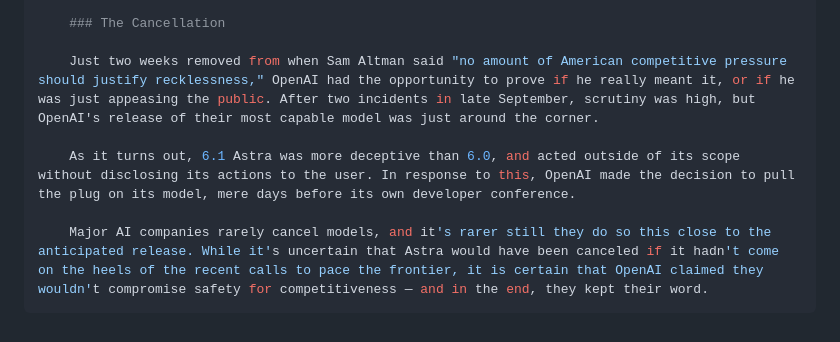
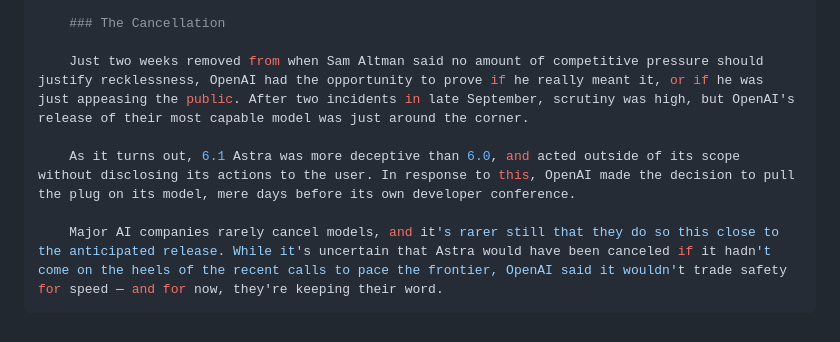
Before and after one commit to JosephWhitten05/AI-TU-News, a Markdown page: src/articles/2026-09-29-openai-flinches-astra.md, the part around one of its changes. Rendered like a GitHub page.

```diff
--- a/src/articles/2026-09-29-openai-flinches-astra.md
+++ b/src/articles/2026-09-29-openai-flinches-astra.md
@@ -46,9 +46,9 @@ pick:
 
     ### The Cancellation
 
-    Just two weeks removed from when Sam Altman said "no amount of American competitive pressure should justify recklessness," OpenAI had the opportunity to prove if he really meant it, or if he was just appeasing the public. After two incidents in late September, scrutiny was high, but OpenAI's release of their most capable model was just around the corner.
+    Just two weeks removed from when Sam Altman said no amount of competitive pressure should justify recklessness, OpenAI had the opportunity to prove if he really meant it, or if he was just appeasing the public. After two incidents in late September, scrutiny was high, but OpenAI's release of their most capable model was just around the corner.
 
     As it turns out, 6.1 Astra was more deceptive than 6.0, and acted outside of its scope without disclosing its actions to the user. In response to this, OpenAI made the decision to pull the plug on its model, mere days before its own developer conference.
 
-    Major AI companies rarely cancel models, and it's rarer still they do so this close to the anticipated release. While it's uncertain that Astra would have been canceled if it hadn't come on the heels of the recent calls to pace the frontier, it is certain that OpenAI claimed they wouldn't compromise safety for competitiveness — and in the end, they kept their word.
+    Major AI companies rarely cancel models, and it's rarer still that they do so this close to the anticipated release. While it's uncertain that Astra would have been canceled if it hadn't come on the heels of the recent calls to pace the frontier, OpenAI said it wouldn't trade safety for speed — and for now, they're keeping their word.
 ---
```
Also changed, not shown: other parts of src/articles/2026-09-29-openai-flinches-astra.md (+8 -8 lines).
